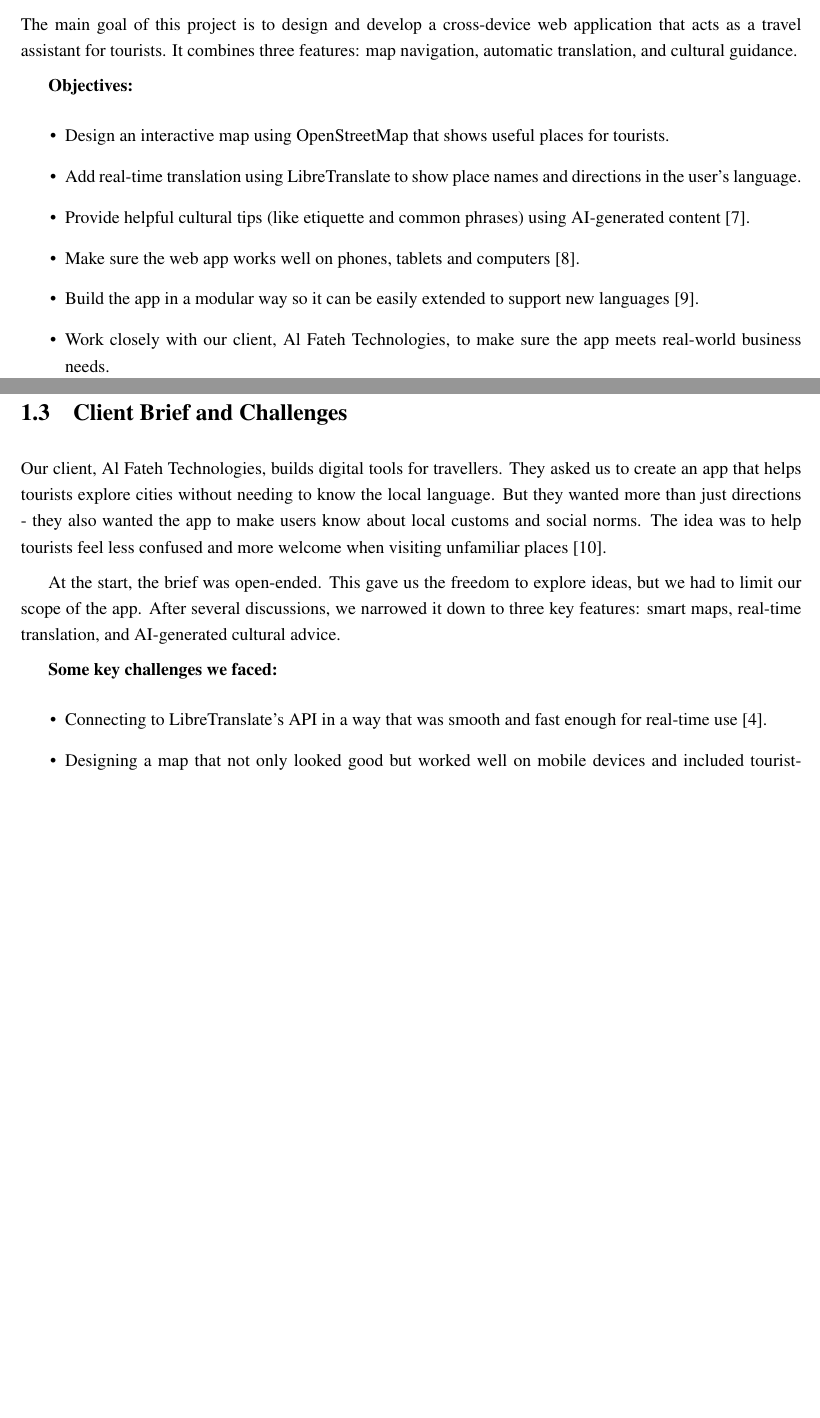
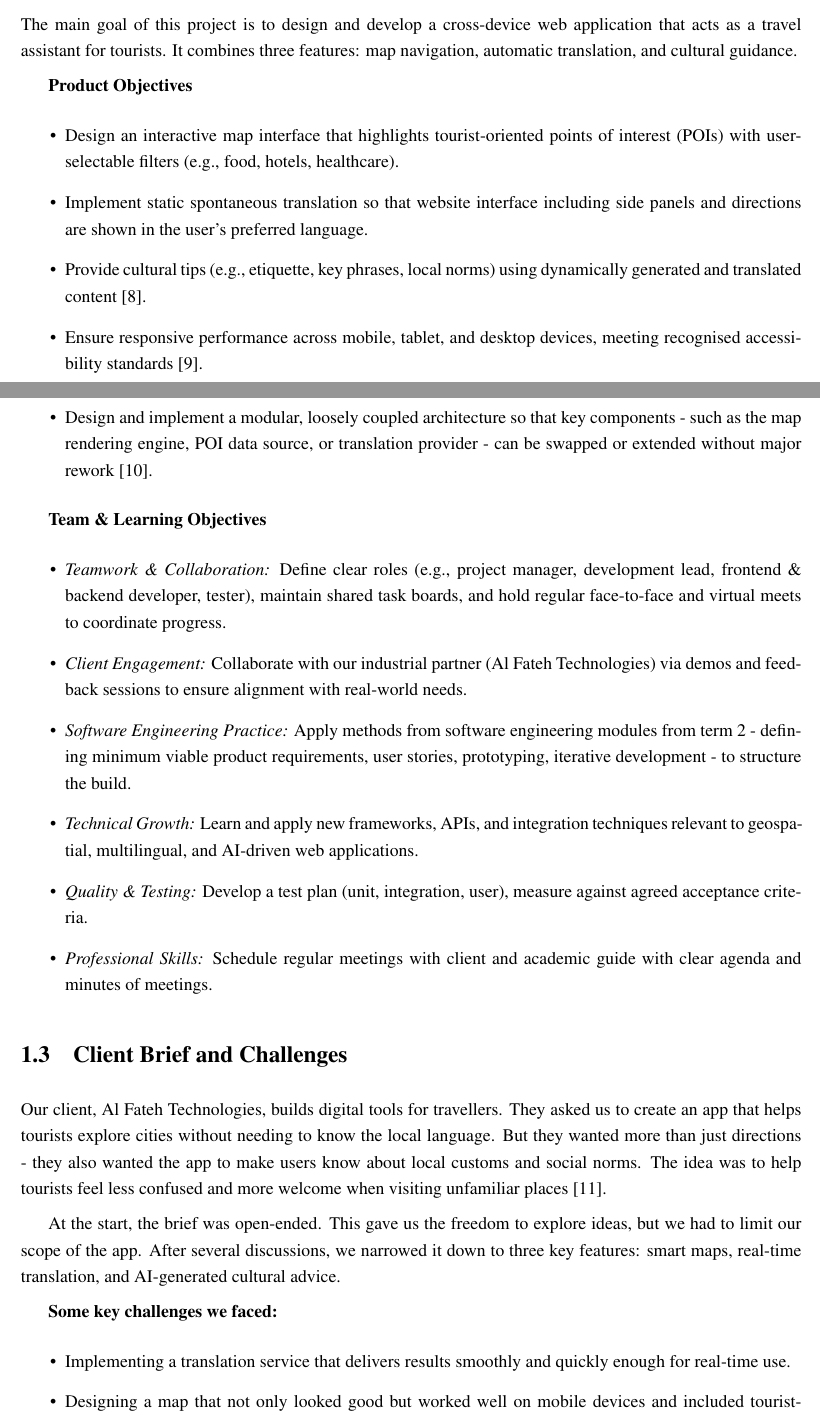
Before and after one commit to Tourlingo/TourLingo_Report, a LaTeX thesis (main.tex, which reads chapter/01_introduction/introduction.tex): two parts of pages 14 and 15 of 62 before the commit and two parts of pages 14 and 15 of 63 after it, joined at a grey line, cut so that both start at the same text, the shorter picture padded with empty space. Compiled offline with pdfLaTeX.

Commit message:
Updates and comments

```diff
--- a/chapter/01_introduction/introduction.tex
+++ b/chapter/01_introduction/introduction.tex
@@ -10,14 +10,23 @@ This project aims to solve that gap. We are building a web app that works like a
 
 The main goal of this project is to design and develop a cross-device web application that acts as a travel assistant for tourists. It combines three features: map navigation, automatic translation, and cultural guidance.
 
-\textbf{Objectives:}
+\textbf{Product Objectives}
 \begin{itemize}
-  \item Design an interactive map using OpenStreetMap that shows useful places for tourists.
-  \item Add real-time translation using LibreTranslate to show place names and directions in the user’s language.
-  \item Provide helpful cultural tips (like etiquette and common phrases) using AI-generated content \cite{gpt_culturetips}.
-  \item Make sure the web app works well on phones, tablets and computers \cite{responsiveDesign}.
-  \item Build the app in a modular way so it can be easily extended to support new languages \cite{modularApps}.
-  \item Work closely with our client, Al Fateh Technologies, to make sure the app meets real-world business needs.
+  \item Design an interactive map interface that highlights tourist-oriented points of interest (POIs) with user-selectable filters (e.g., food, hotels, healthcare).
+  \item Implement static spontaneous translation so that website interface including side panels and directions are shown in the user’s preferred language.
+  \item Provide cultural tips (e.g., etiquette, key phrases, local norms) using dynamically generated and translated content \cite{gpt_culturetips}.
+  \item Ensure responsive performance across mobile, tablet, and desktop devices, meeting recognised accessibility standards \cite{responsiveDesign}.
+  \item Design and implement a modular, loosely coupled architecture so that key components - such as the map rendering engine, POI data source, or translation provider - can be swapped or extended without major rework \cite{modularApps}.
+\end{itemize}
+
+\textbf{Team \& Learning Objectives}
+\begin{itemize}
+  \item \textit{Teamwork \& Collaboration:} Define clear roles (e.g., project manager, development lead, frontend \& backend developer, tester), maintain shared task boards, and hold regular face-to-face and virtual meets to coordinate progress.
+  \item \textit{Client Engagement:} Collaborate with our industrial partner (Al Fateh Technologies) via demos and feedback sessions to ensure alignment with real-world needs.
+  \item \textit{Software Engineering Practice:} Apply methods from software engineering modules from term 2 - defining minimum viable product requirements, user stories, prototyping, iterative development - to structure the build.
+  \item \textit{Technical Growth:} Learn and apply new frameworks, APIs, and integration techniques relevant to geospatial, multilingual, and AI-driven web applications.
+  \item \textit{Quality \& Testing:} Develop a test plan (unit, integration, user), measure against agreed acceptance criteria.
+  \item \textit{Professional Skills:} Schedule regular meetings with client and academic guide with clear agenda and minutes of meetings.
 \end{itemize}
 
 \section{Client Brief and Challenges}
@@ -28,7 +37,7 @@ At the start, the brief was open-ended. This gave us the freedom to explore idea
 
 \textbf{Some key challenges we faced:}
 \begin{itemize}
-  \item Connecting to LibreTranslate’s API in a way that was smooth and fast enough for real-time use \cite{libretranslate}.
+  \item Implementing a translation service that delivers results smoothly and quickly enough for real-time use.
   \item Designing a map that not only looked good but worked well on mobile devices and included tourist-specific points of interest \cite{uxTourism}.
   \item Making sure the cultural tips provided by the AI were appropriate and relevant to the user’s context \cite{aiBias}.
   \item Managing a large team of eight people while keeping up with a short project timeline using agile development methods \cite{agileTeams}.
```
Also changed, not shown: biblio.bib (+8 -0 lines), chapter/05_implementation/implementation.tex (+1 -1 lines), chapter/01_introduction/introduction.tex (6 more changed lines).
